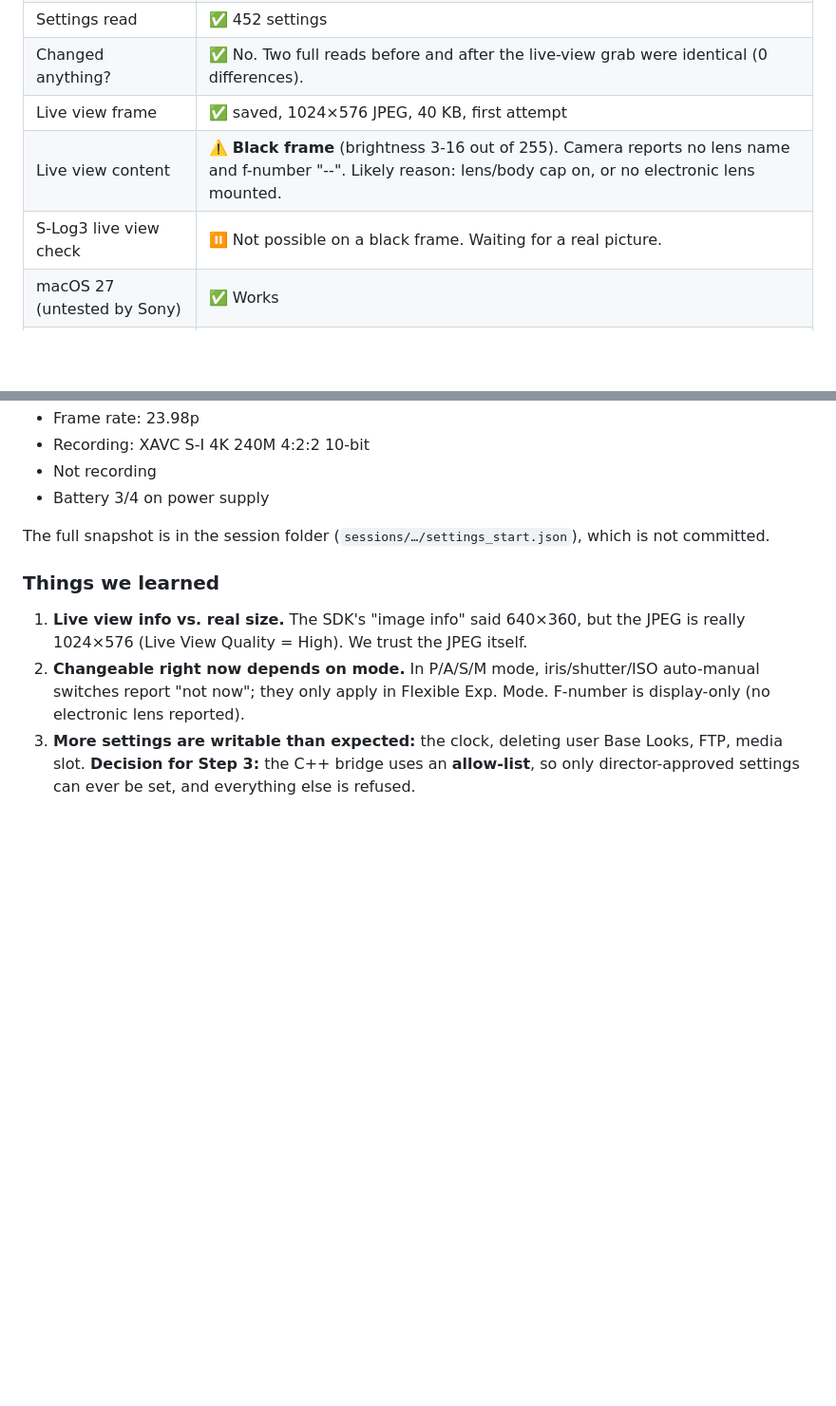
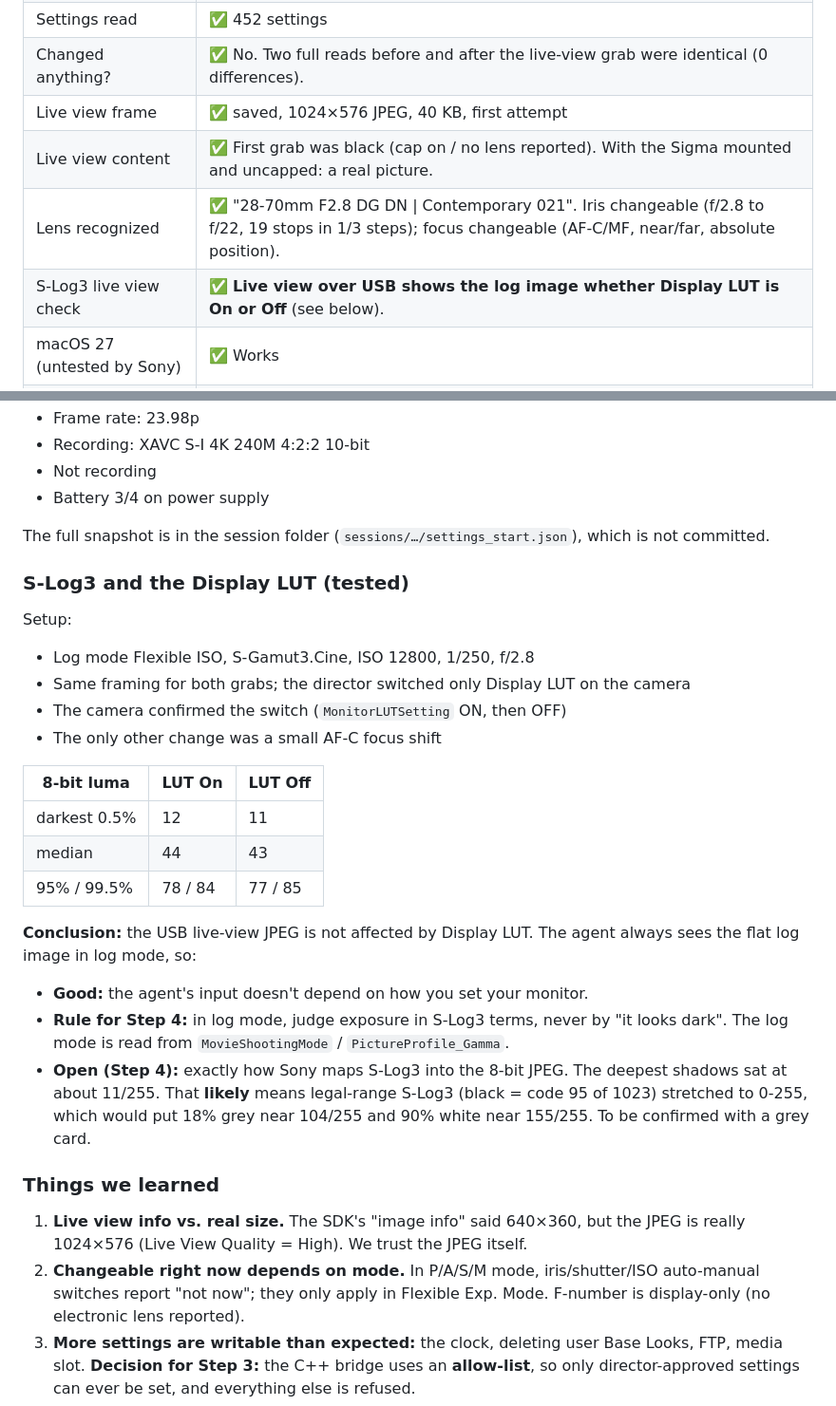
Before and after one commit to saadhilalai/exposure-handled, a Markdown page: docs/step2-first-connection.md, 2 parts joined by grey strips. Shown at 95% size. Rendered like a GitHub page; blank space fills up the shorter version.

Commit message:
Step 2: S-Log3 live view test and lens results
- Live view over USB shows the log image regardless of Display LUT
  (same framing, LUT On vs Off: median 44 vs 43, spread identical)
- Sigma 28-70 DG DN recognized; iris and focus changeable
- Step 2 marked complete pending director review

```diff
--- a/docs/step2-first-connection.md
+++ b/docs/step2-first-connection.md
@@ -23,8 +23,9 @@ Run: `cd build/bridge && ./probe_readonly <session folder>`, then `python3 tools
 | Settings read | ✅ 452 settings |
 | Changed anything? | ✅ No. Two full reads before and after the live-view grab were identical (0 differences). |
 | Live view frame | ✅ saved, 1024×576 JPEG, 40 KB, first attempt |
-| Live view content | ⚠️ **Black frame** (brightness 3-16 out of 255). Camera reports no lens name and f-number "--". Likely reason: lens/body cap on, or no electronic lens mounted. |
-| S-Log3 live view check | ⏸ Not possible on a black frame. Waiting for a real picture. |
+| Live view content | ✅ First grab was black (cap on / no lens reported). With the Sigma mounted and uncapped: a real picture. |
+| Lens recognized | ✅ "28-70mm F2.8 DG DN \| Contemporary 021". Iris changeable (f/2.8 to f/22, 19 stops in 1/3 steps); focus changeable (AF-C/MF, near/far, absolute position). |
+| S-Log3 live view check | ✅ **Live view over USB shows the log image whether Display LUT is On or Off** (see below). |
 | macOS 27 (untested by Sony) | ✅ Works |
 | Build without full Xcode | ✅ Works (CMake + Command Line Tools) |
 
@@ -45,6 +46,26 @@ Run: `cd build/bridge && ./probe_readonly <session folder>`, then `python3 tools
 
 The full snapshot is in the session folder (`sessions/…/settings_start.json`), which is not committed.
 
+### S-Log3 and the Display LUT (tested)
+
+Setup:
+- Log mode Flexible ISO, S-Gamut3.Cine, ISO 12800, 1/250, f/2.8
+- Same framing for both grabs; the director switched only Display LUT on the camera
+- The camera confirmed the switch (`MonitorLUTSetting` ON, then OFF)
+- The only other change was a small AF-C focus shift
+
+| 8-bit luma | LUT On | LUT Off |
+|---|---|---|
+| darkest 0.5% | 12 | 11 |
+| median | 44 | 43 |
+| 95% / 99.5% | 78 / 84 | 77 / 85 |
+
+**Conclusion:** the USB live-view JPEG is not affected by Display LUT. The agent always sees the flat log image in log mode, so:
+
+- **Good:** the agent's input doesn't depend on how you set your monitor.
+- **Rule for Step 4:** in log mode, judge exposure in S-Log3 terms, never by "it looks dark". The log mode is read from `MovieShootingMode` / `PictureProfile_Gamma`.
+- **Open (Step 4):** exactly how Sony maps S-Log3 into the 8-bit JPEG. The deepest shadows sat at about 11/255. That **likely** means legal-range S-Log3 (black = code 95 of 1023) stretched to 0-255, which would put 18% grey near 104/255 and 90% white near 155/255. To be confirmed with a grey card.
+
 ### Things we learned
 
 1. **Live view info vs. real size.** The SDK's "image info" said 640×360, but the JPEG is really 1024×576 (Live View Quality = High). We trust the JPEG itself.
```
Also changed, not shown: PROGRESS.md (+1 -1 lines).
